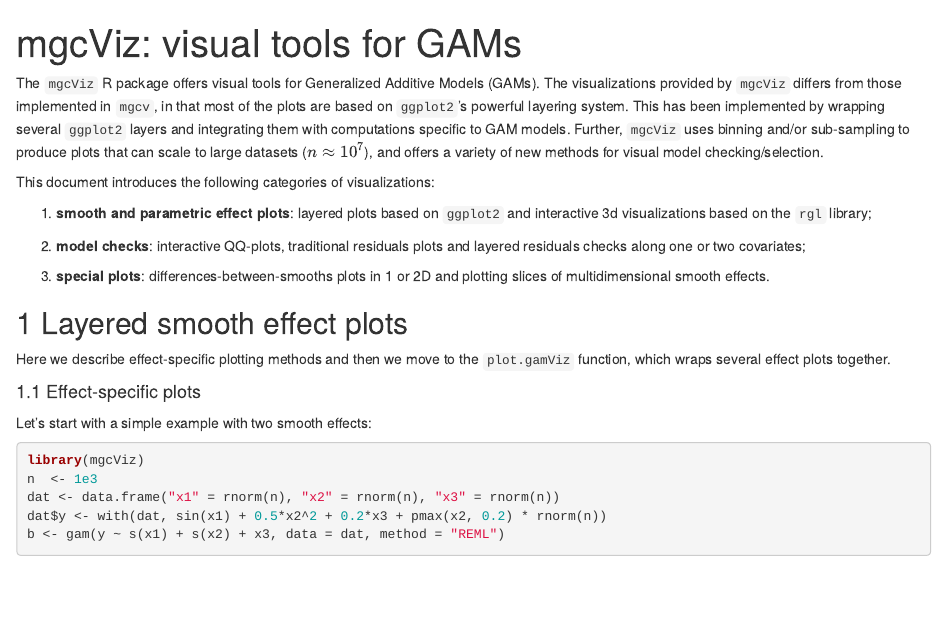
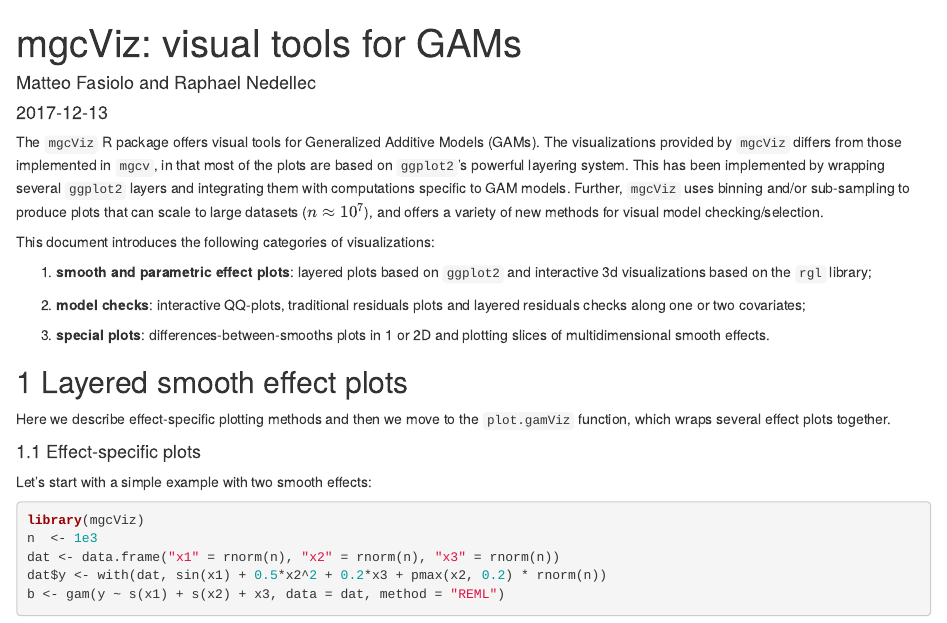
Before and after one commit to mfasiolo/mgcViz, an R Markdown document (vignettes/mgcviz.rmd): the page in a window 1100 px wide, from its top. Rendered offline with R 4.5, knitr and Pandoc, with nearby package versions; code that draws random numbers runs with fixed seeds of ours; some code elsewhere in the file could not run offline; common packages that the code uses without loading them are loaded.

```diff
--- a/vignettes/mgcviz.rmd
+++ b/vignettes/mgcviz.rmd
@@ -1,7 +1,9 @@
 ---
 title: "mgcViz: visual tools for GAMs"
+author: "Matteo Fasiolo and Raphael Nedellec"
+date: "`r Sys.Date()`"
 vignette: >
-  %\VignetteEngine{knitr::docco_linear}
+  %\VignetteEngine{knitr::rmarkdown}
   %\VignetteIndexEntry{mgcViz_vignette}
   %\VignetteEncoding{UTF-8}
 ---
```
Also changed, not shown: 2 other files.
